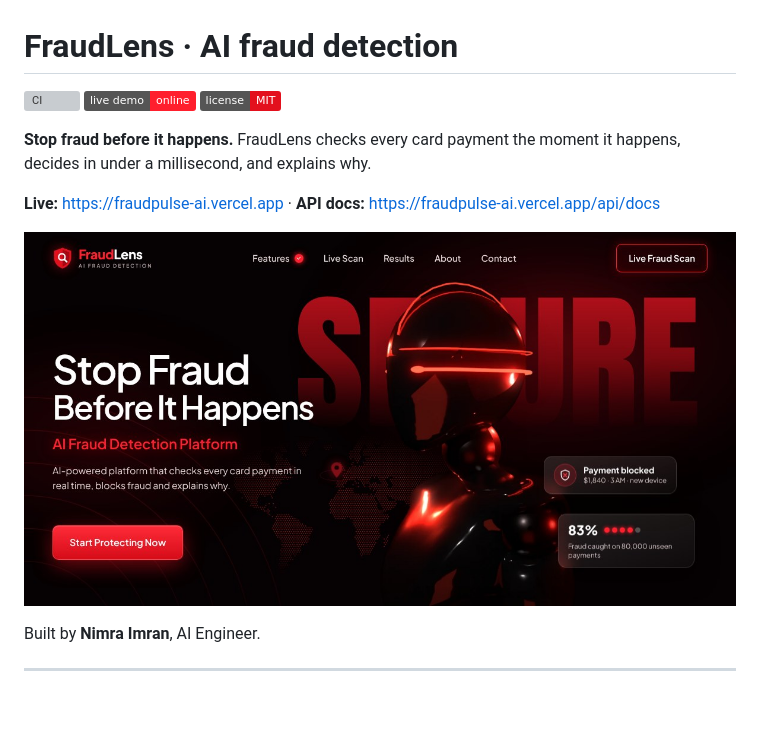
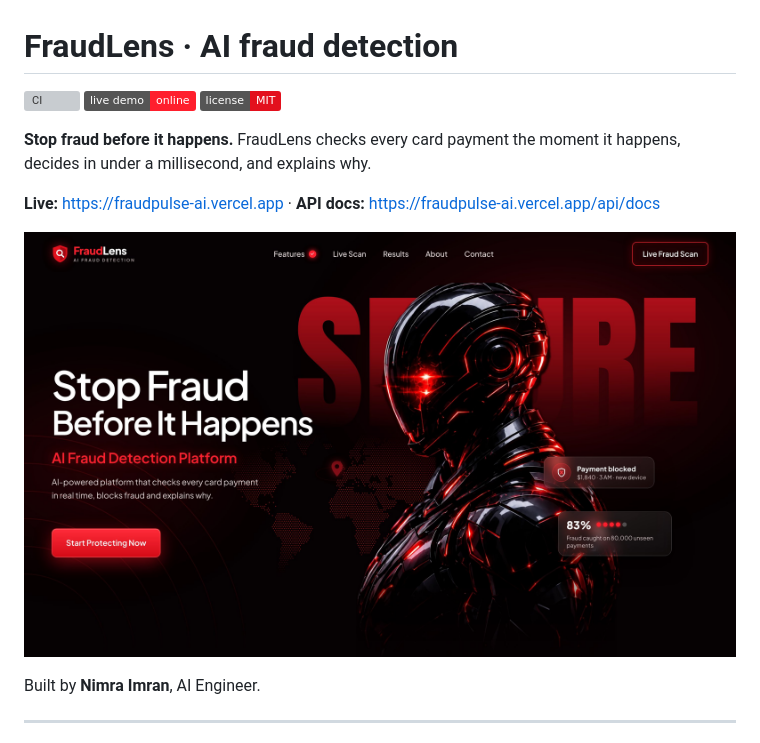
Before and after one commit to NimrahImran/fraudpulse, a Markdown page: README.md, the part around one of its changes. GitHub-like rendering; pictures changed too: docs/hero.jpg (added), public/og-image.jpg; badges without logos; blank space fills up the shorter version; grey boxes are pictures that could not be loaded.

Commit message:
README and link preview: new hero screenshot

```diff
--- a/README.md
+++ b/README.md
@@ -9,7 +9,7 @@ happens, decides in under a millisecond, and explains why.
 
 **Live:** https://fraudpulse-ai.vercel.app · **API docs:** https://fraudpulse-ai.vercel.app/api/docs
 
-![FraudLens](public/og-image.jpg)
+![FraudLens hero](docs/hero.jpg)
 
 Built by **Nimra Imran**, AI Engineer.
 
```
Also changed, not shown: other parts of README.md (+1 -1 lines), 1 other file.
